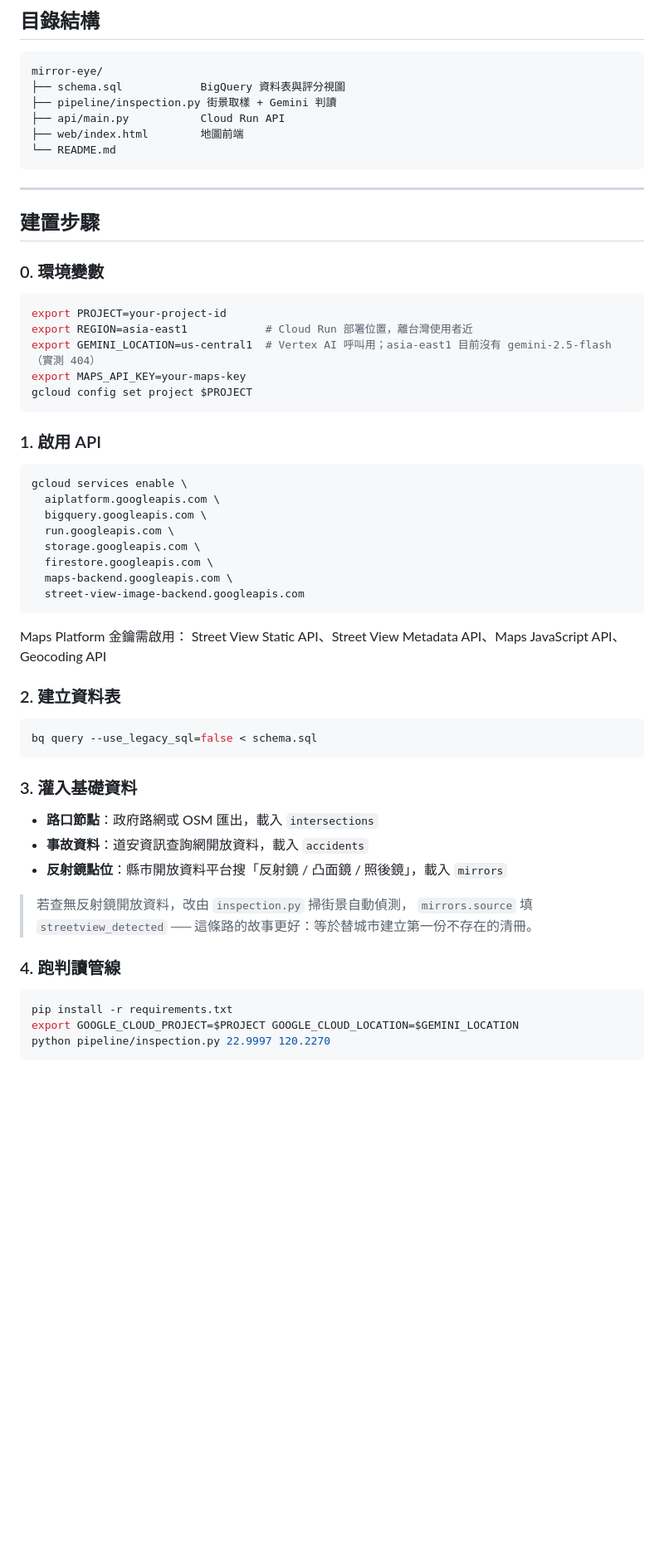
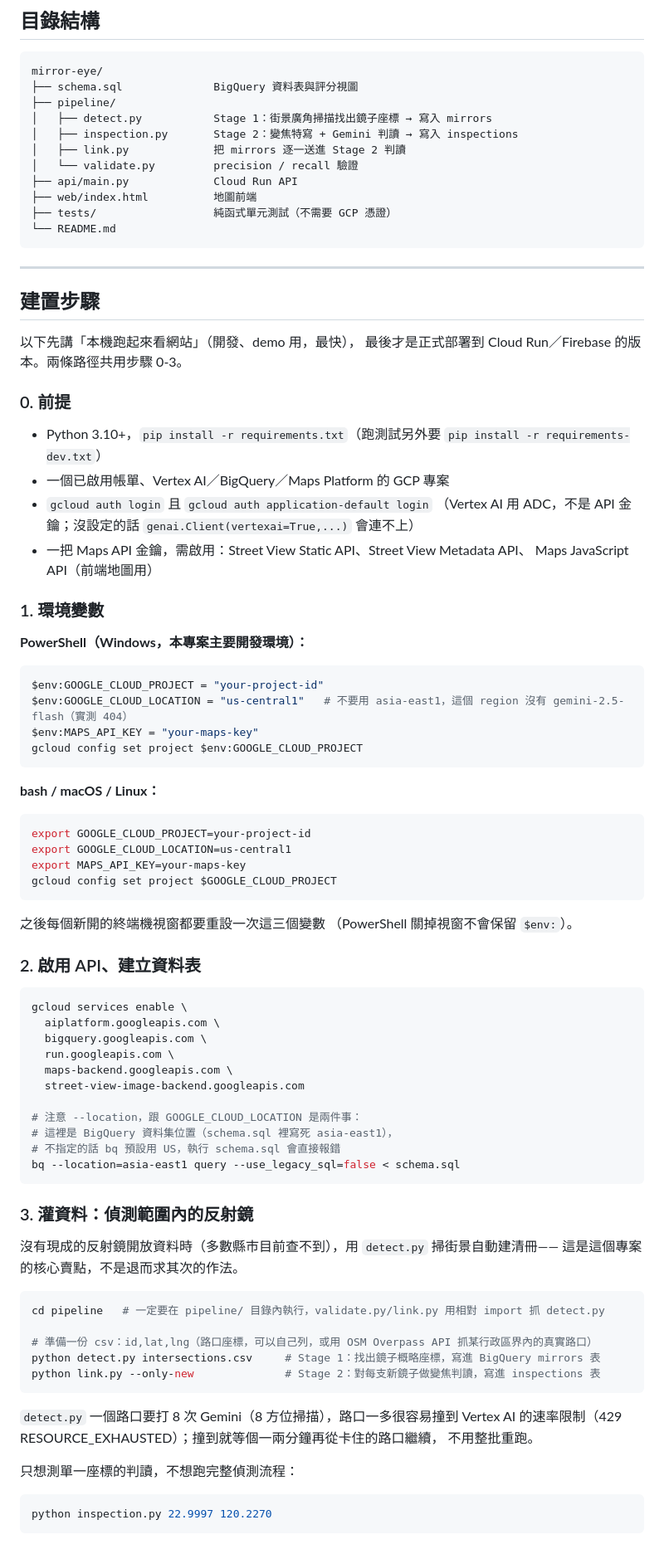
Before and after one commit to KimmyTsai/connor-x-mirror, a Markdown page: README.md, the part around one of its changes. Shown at 83% size. Drawn GitHub-style; blank space fills up the shorter version.

Commit message:
Document local run steps in README
Add concrete, validated instructions for running the site locally:
env vars (PowerShell + bash), BigQuery setup gotchas, the detect.py ->
link.py data pipeline, starting the API with uvicorn, and getting a
working map without ever putting a real API key in the repo. Also
folds in a troubleshooting table covering every gotcha hit this
session (asia-east1 lacking Gemini, the inspect.py stdlib collision,
Vertex AI 429s), and fixes the stale directory listing.

Co-Authored-By: Claude Sonnet 5 <noreply@anthropic.com>

````diff
--- a/README.md
+++ b/README.md
@@ -38,10 +38,15 @@ priority_score = condition_score × (0.5 + risk_score / 100)
 
 ```
 mirror-eye/
-├── schema.sql            BigQuery 資料表與評分視圖
-├── pipeline/inspection.py 街景取樣 + Gemini 判讀
-├── api/main.py           Cloud Run API
-├── web/index.html        地圖前端
+├── schema.sql              BigQuery 資料表與評分視圖
+├── pipeline/
+│   ├── detect.py           Stage 1：街景廣角掃描找出鏡子座標 → 寫入 mirrors
+│   ├── inspection.py       Stage 2：變焦特寫 + Gemini 判讀 → 寫入 inspections
+│   ├── link.py             把 mirrors 逐一送進 Stage 2 判讀
+│   └── validate.py         precision / recall 驗證
+├── api/main.py             Cloud Run API
+├── web/index.html          地圖前端
+├── tests/                  純函式單元測試（不需要 GCP 憑證）
 └── README.md
 ```
 
@@ -49,53 +54,77 @@ mirror-eye/
 
 ## 建置步驟
 
-### 0. 環境變數
+以下先講「本機跑起來看網站」（開發、demo 用，最快），
+最後才是正式部署到 Cloud Run／Firebase 的版本。兩條路徑共用步驟 0-3。
+
+### 0. 前提
+
+- Python 3.10+，`pip install -r requirements.txt`（跑測試另外要 `pip install -r requirements-dev.txt`）
+- 一個已啟用帳單、Vertex AI／BigQuery／Maps Platform 的 GCP 專案
+- `gcloud auth login` 且 `gcloud auth application-default login`
+  （Vertex AI 用 ADC，不是 API 金鑰；沒設定的話 `genai.Client(vertexai=True,...)` 會連不上）
+- 一把 Maps API 金鑰，需啟用：Street View Static API、Street View Metadata API、
+  Maps JavaScript API（前端地圖用）
+
+### 1. 環境變數
+
+**PowerShell（Windows，本專案主要開發環境）：**
+
+```powershell
+$env:GOOGLE_CLOUD_PROJECT = "your-project-id"
+$env:GOOGLE_CLOUD_LOCATION = "us-central1"   # 不要用 asia-east1，這個 region 沒有 gemini-2.5-flash（實測 404）
+$env:MAPS_API_KEY = "your-maps-key"
+gcloud config set project $env:GOOGLE_CLOUD_PROJECT
+```
+
+**bash / macOS / Linux：**
 
 ```bash
-export PROJECT=your-project-id
-export REGION=asia-east1            # Cloud Run 部署位置，離台灣使用者近
-export GEMINI_LOCATION=us-central1  # Vertex AI 呼叫用；asia-east1 目前沒有 gemini-2.5-flash（實測 404）
+export GOOGLE_CLOUD_PROJECT=your-project-id
+export GOOGLE_CLOUD_LOCATION=us-central1
 export MAPS_API_KEY=your-maps-key
-gcloud config set project $PROJECT
+gcloud config set project $GOOGLE_CLOUD_PROJECT
 ```
 
-### 1. 啟用 API
+之後每個新開的終端機視窗都要重設一次這三個變數
+（PowerShell 關掉視窗不會保留 `$env:`）。
+
+### 2. 啟用 API、建立資料表
 
 ```bash
 gcloud services enable \
   aiplatform.googleapis.com \
   bigquery.googleapis.com \
   run.googleapis.com \
-  storage.googleapis.com \
-  firestore.googleapis.com \
   maps-backend.googleapis.com \
   street-view-image-backend.googleapis.com
+
+# 注意 --location，跟 GOOGLE_CLOUD_LOCATION 是兩件事：
+# 這裡是 BigQuery 資料集位置（schema.sql 裡寫死 asia-east1），
+# 不指定的話 bq 預設用 US，執行 schema.sql 會直接報錯
+bq --location=asia-east1 query --use_legacy_sql=false < schema.sql
 ```
 
-Maps Platform 金鑰需啟用：
-Street View Static API、Street View Metadata API、Maps JavaScript API、Geocoding API
+### 3. 灌資料：偵測範圍內的反射鏡
 
-### 2. 建立資料表
+沒有現成的反射鏡開放資料時（多數縣市目前查不到），用 `detect.py` 掃街景自動建清冊——
+這是這個專案的核心賣點，不是退而求其次的作法。
 
 ```bash
-bq query --use_legacy_sql=false < schema.sql
+cd pipeline   # 一定要在 pipeline/ 目錄內執行，validate.py/link.py 用相對 import 抓 detect.py
+
+# 準備一份 csv：id,lat,lng（路口座標，可以自己列，或用 OSM Overpass API 抓某行政區界內的真實路口）
+python detect.py intersections.csv     # Stage 1：找出鏡子概略座標，寫進 BigQuery mirrors 表
+python link.py --only-new              # Stage 2：對每支新鏡子做變焦判讀，寫進 inspections 表
 ```
 
-### 3. 灌入基礎資料
+`detect.py` 一個路口要打 8 次 Gemini（8 方位掃描），路口一多很容易撞到 Vertex AI
+的速率限制（429 RESOURCE_EXHAUSTED）；撞到就等個一兩分鐘再從卡住的路口繼續，
+不用整批重跑。
 
-- **路口節點**：政府路網或 OSM 匯出，載入 `intersections`
-- **事故資料**：道安資訊查詢網開放資料，載入 `accidents`
-- **反射鏡點位**：縣市開放資料平台搜「反射鏡 / 凸面鏡 / 照後鏡」，載入 `mirrors`
-
-> 若查無反射鏡開放資料，改由 `inspection.py` 掃街景自動偵測，
-> `mirrors.source` 填 `streetview_detected` ──
-> 這條路的故事更好：等於替城市建立第一份不存在的清冊。
-
-### 4. 跑判讀管線
+只想測單一座標的判讀，不想跑完整偵測流程：
 
 ```bash
-pip install -r requirements.txt
-export GOOGLE_CLOUD_PROJECT=$PROJECT GOOGLE_CLOUD_LOCATION=$GEMINI_LOCATION
-python pipeline/inspection.py 22.9997 120.2270
+python inspection.py 22.9997 120.2270
 ```
 
````
Also changed, not shown: other parts of README.md (+56 -6 lines).
